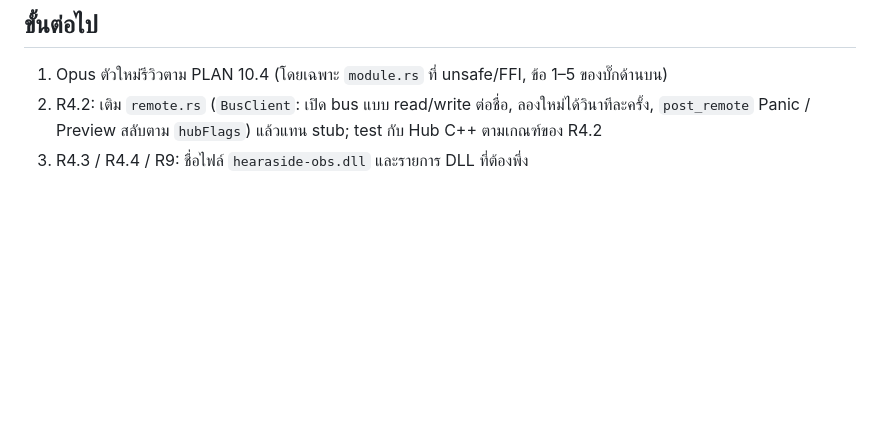
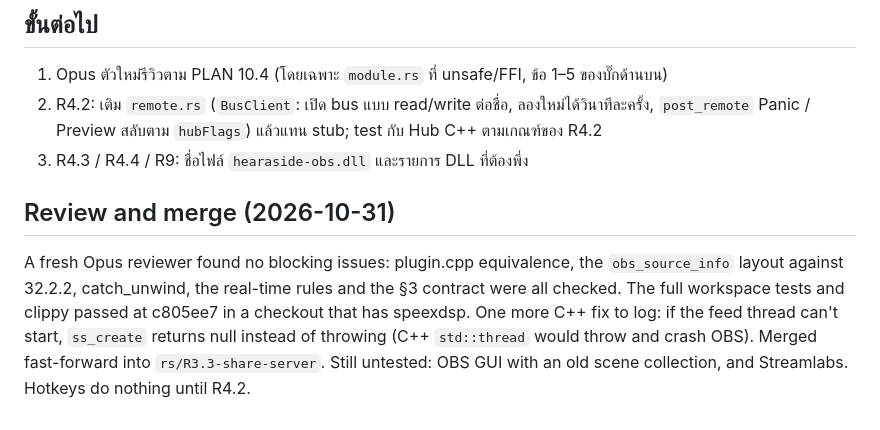
Before and after one commit to ArmZOfficial/hearaside, a Markdown page: docs/handoff/2026-10-31-rust-R4.1.md, the part around the change. Drawn GitHub-style; blank space fills up the shorter version.

Commit message:
docs: R4.1 reviewed and merged
Co-Authored-By: Claude Opus 5.5 <noreply@anthropic.com>

```diff
--- a/docs/handoff/2026-10-31-rust-R4.1.md
+++ b/docs/handoff/2026-10-31-rust-R4.1.md
@@ -72,3 +72,7 @@ dependency ใหม่: ไม่มี crate ใหม่ใน `Cargo.lock`
 1. Opus ตัวใหม่รีวิวตาม PLAN 10.4 (โดยเฉพาะ `module.rs` ที่ unsafe/FFI, ข้อ 1–5 ของบั๊กด้านบน)
 2. R4.2: เติม `remote.rs` (`BusClient`: เปิด bus แบบ read/write ต่อชื่อ, ลองใหม่ได้วินาทีละครั้ง, `post_remote` Panic / Preview สลับตาม `hubFlags`) แล้วแทน stub; test กับ Hub C++ ตามเกณฑ์ของ R4.2
 3. R4.3 / R4.4 / R9: ชื่อไฟล์ `hearaside-obs.dll` และรายการ DLL ที่ต้องพึ่ง
+
+## Review and merge (2026-10-31)
+
+A fresh Opus reviewer found no blocking issues: plugin.cpp equivalence, the `obs_source_info` layout against 32.2.2, catch_unwind, the real-time rules and the §3 contract were all checked. The full workspace tests and clippy passed at c805ee7 in a checkout that has speexdsp. One more C++ fix to log: if the feed thread can't start, `ss_create` returns null instead of throwing (C++ `std::thread` would throw and crash OBS). Merged fast-forward into `rs/R3.3-share-server`. Still untested: OBS GUI with an old scene collection, and Streamlabs. Hotkeys do nothing until R4.2.
```
Also changed, not shown: docs/PLAN-rust-migration.md (+1 -1 lines).
